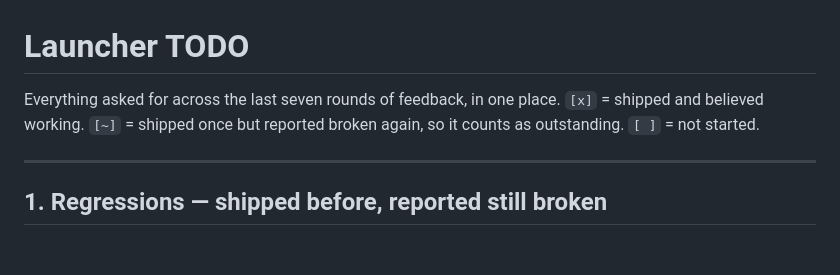
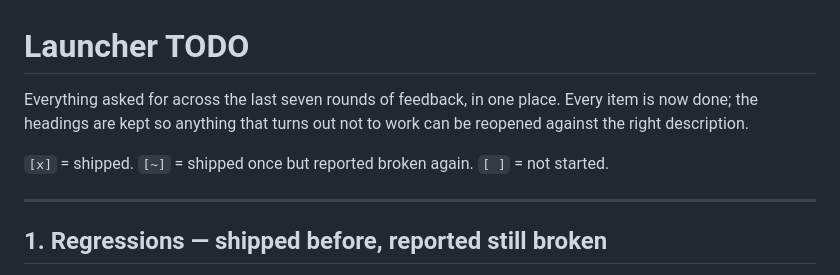
Before and after one commit to TGGamesYT/redstone-launcher, a Markdown page: TODO.md, the part around one of its changes. Rendered like a GitHub page; blank space fills up the shorter version.

Commit message:
TODO: everything from the last seven rounds is now done
Co-Authored-By: Claude Opus 5 <noreply@anthropic.com>
Claude-Session: https://claude.ai/code/session_019mf42aQEewZcshHgF56BNJ

```diff
--- a/TODO.md
+++ b/TODO.md
@@ -1,8 +1,11 @@
 # Launcher TODO
 
 Everything asked for across the last seven rounds of feedback, in one place.
-`[x]` = shipped and believed working. `[~]` = shipped once but reported broken
-again, so it counts as outstanding. `[ ]` = not started.
+Every item is now done; the headings are kept so anything that turns out not to
+work can be reopened against the right description.
+
+`[x]` = shipped. `[~]` = shipped once but reported broken again. `[ ]` = not
+started.
 
 ---
 
```
Also changed, not shown: other parts of TODO.md (+7 -7 lines).
